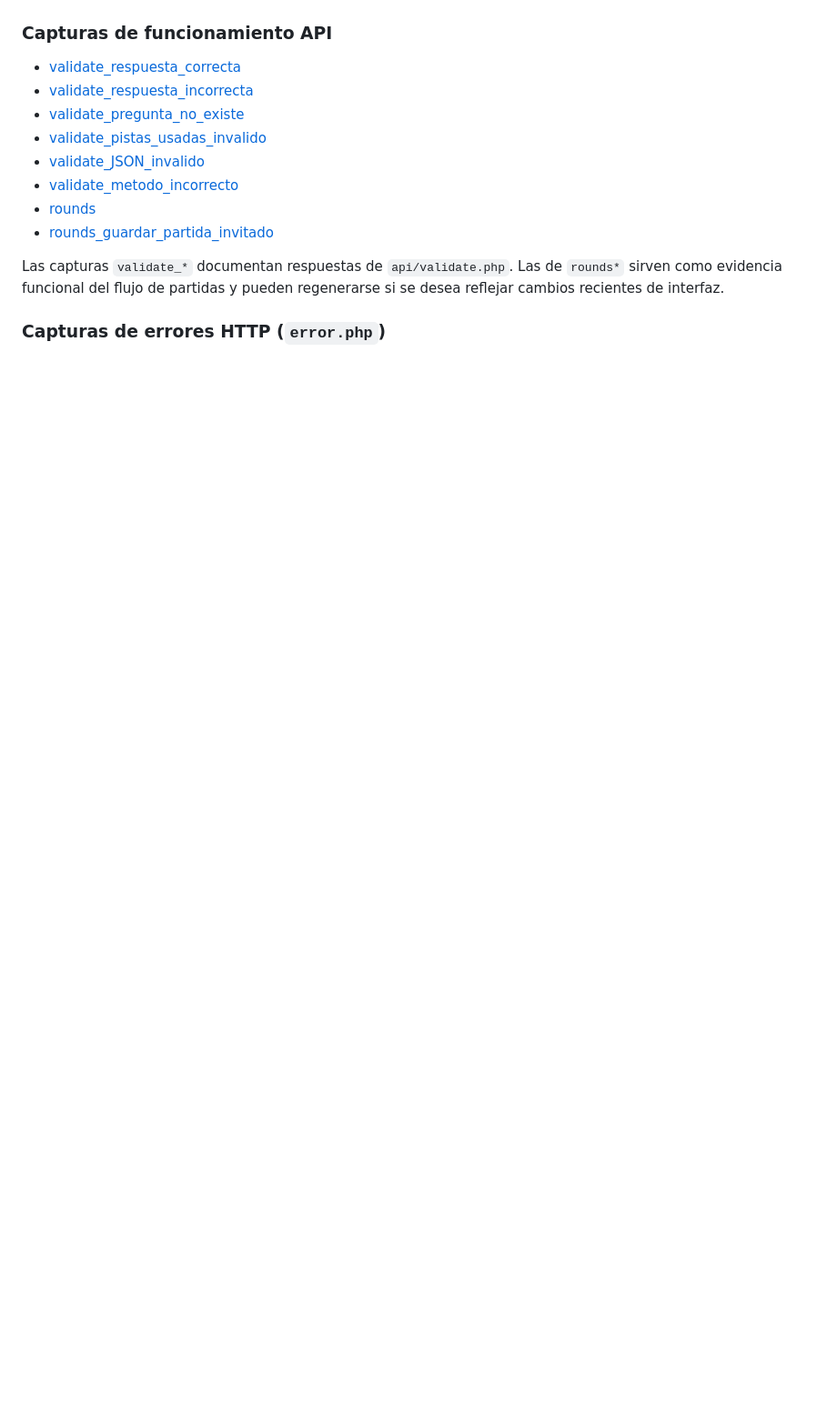
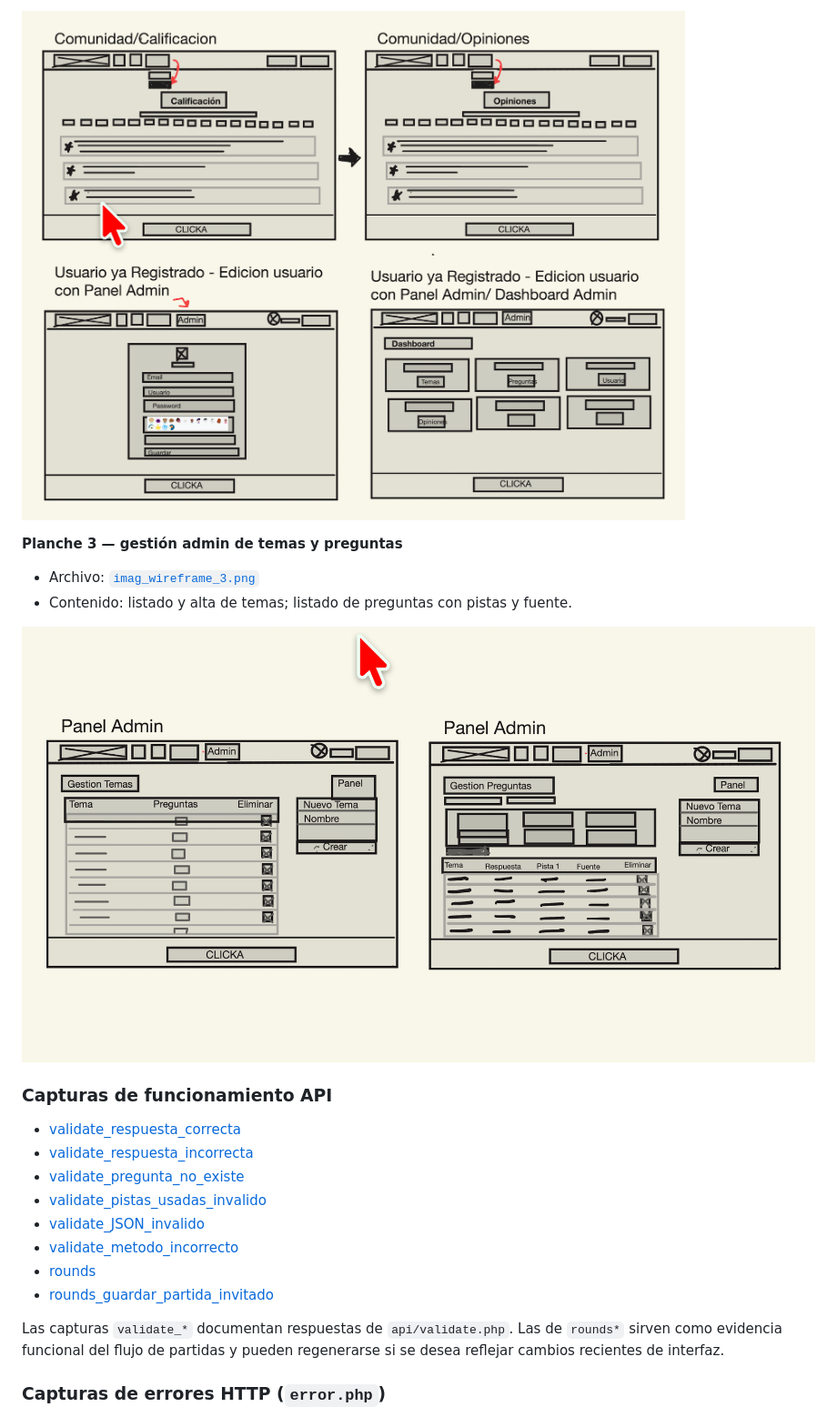
Before and after one commit to rikrd19/DAW2-M7-Proyecto-Final-CLICKA-juego-de-Pistas-, a Markdown page: README.md, the part around one of its changes. Shown at 91% size. Drawn GitHub-style; pictures changed too: assets/images/stack/imag_wireframe_2.png (added), assets/images/stack/imag_wireframe_3.png (added); blank space fills up the shorter version.

Commit message:
docs: documentar maquetas en wireframe en README (assets/images/stack)

```diff
--- a/README.md
+++ b/README.md
@@ -142,3 +158,12 @@ La aplicación web **no consume** este endpoint en el front; sirve para **listar
+[![Maqueta 2 — comunidad, perfil y dashboard admin](assets/images/stack/imag_wireframe_2.png)](assets/images/stack/imag_wireframe_2.png)
+
+**Planche 3 — gestión admin de temas y preguntas**
+
+- Archivo: [`imag_wireframe_3.png`](assets/images/stack/imag_wireframe_3.png)
+- Contenido: listado y alta de temas; listado de preguntas con pistas y fuente.
+
+[![Maqueta 3 — gestión de temas y preguntas](assets/images/stack/imag_wireframe_3.png)](assets/images/stack/imag_wireframe_3.png)
+
 ### Capturas de funcionamiento API
 
 - [validate_respuesta_correcta](assets/images/screenshot/validate_respuesta_correcta.png)
```
Also changed, not shown: other parts of README.md (+16 -0 lines), assets/images/stack/imag_wireframe_1.png (added), 1 other file.
